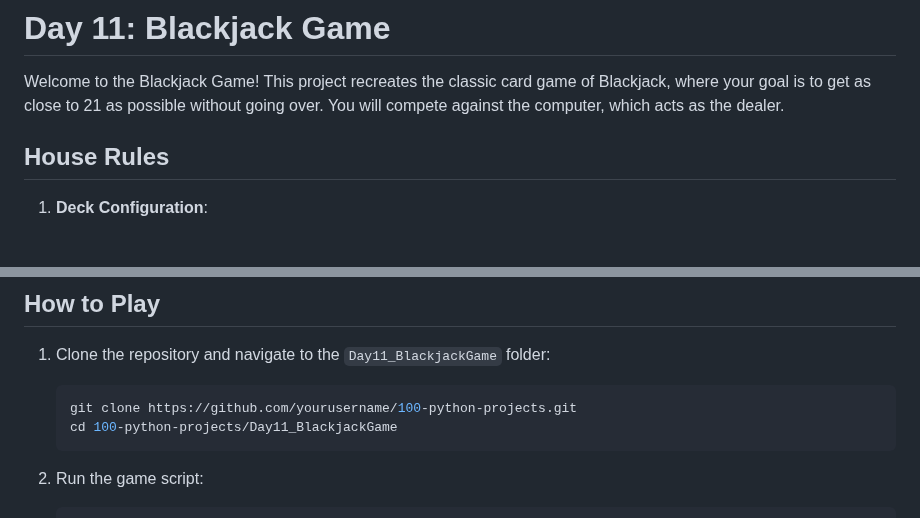
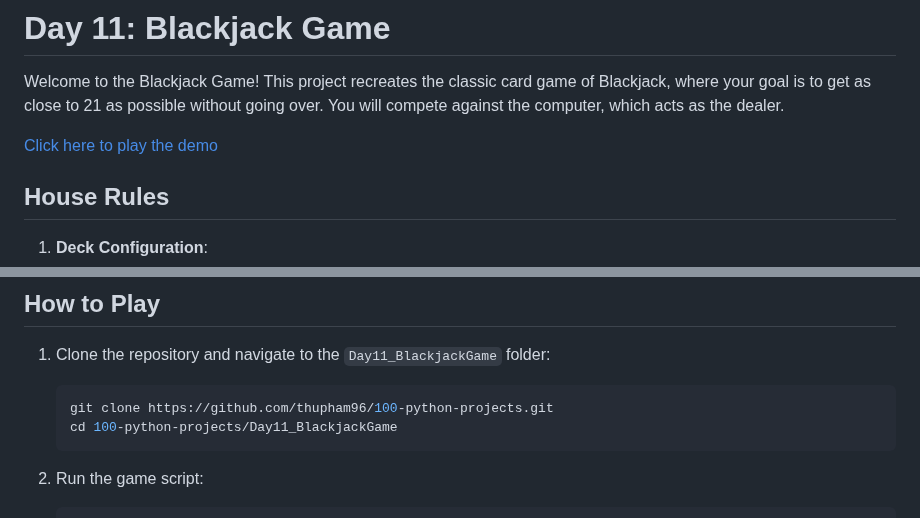
Before and after one commit to thupham96/100-python-projects, a Markdown page: Day11_BlackjackGame/README.md, 2 parts joined by grey strips. GitHub-like rendering; blank space fills up the shorter version.

````diff
--- a/Day11_BlackjackGame/README.md
+++ b/Day11_BlackjackGame/README.md
@@ -1,6 +1,8 @@
 # Day 11: Blackjack Game
 
 Welcome to the Blackjack Game! This project recreates the classic card game of Blackjack, where your goal is to get as close to 21 as possible without going over. You will compete against the computer, which acts as the dealer.
+
+[Click here to play the demo](https://trinket.io/python3/cd9b9a08145c?outputOnly=true)
 
 ## House Rules
 
@@ -71,7 +73,7 @@ Computer went over 21. You win!
 
 1. Clone the repository and navigate to the `Day11_BlackjackGame` folder:
    ```bash
-   git clone https://github.com/yourusername/100-python-projects.git
+   git clone https://github.com/thupham96/100-python-projects.git
    cd 100-python-projects/Day11_BlackjackGame
    ```
 
````
